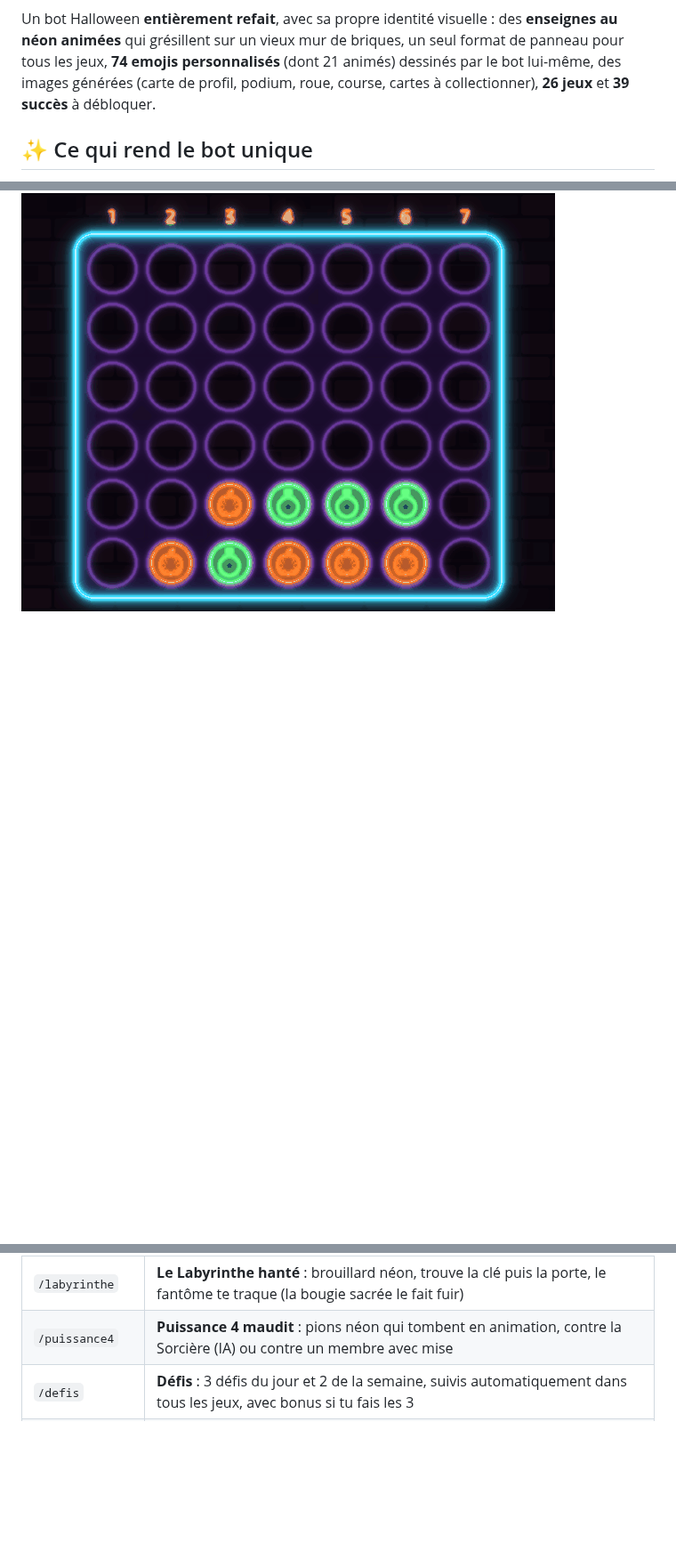
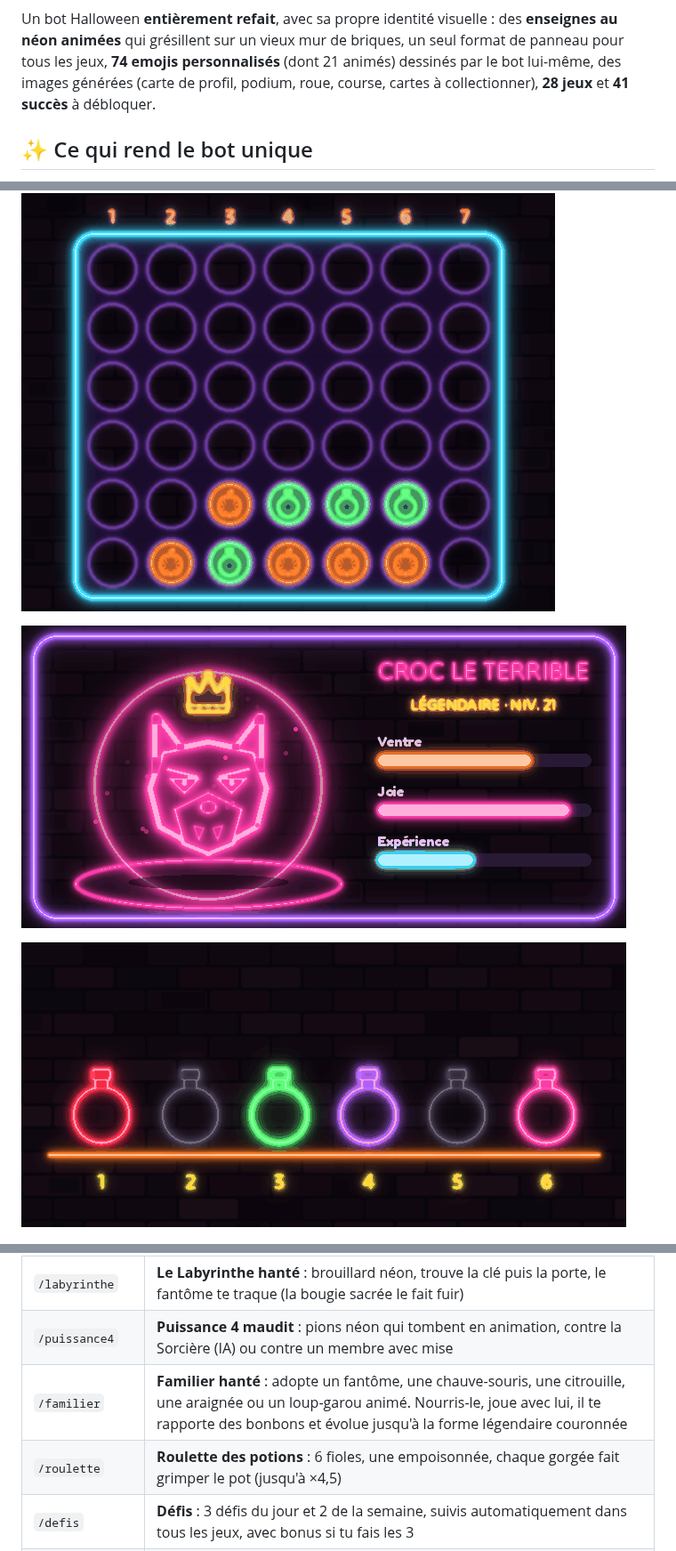
Before and after one commit to eventore4567/halloween-bot-, a Markdown page: README.md, 3 parts joined by grey strips. Shown at 89% size. GitHub-like rendering; pictures changed too: docs/apercu-familier.gif (added), docs/apercu-roulette.gif (added); blank space fills up the shorter version.

```diff
--- a/README.md
+++ b/README.md
@@ -6,7 +6,7 @@ Un bot Halloween **entièrement refait**, avec sa propre identité visuelle : de
 **enseignes au néon animées** qui grésillent sur un vieux mur de briques, un seul format
 de panneau pour tous les jeux, **74 emojis personnalisés** (dont 21 animés) dessinés par
 le bot lui-même, des images générées (carte de profil, podium, roue, course, cartes à
-collectionner), **26 jeux** et **39 succès** à débloquer.
+collectionner), **28 jeux** et **41 succès** à débloquer.
 
 ## ✨ Ce qui rend le bot unique
 
@@ -47,6 +47,10 @@ collectionner), **26 jeux** et **39 succès** à débloquer.
 
 ![Puissance 4 maudit](docs/apercu-puissance4.gif)
 
+![Familier hanté](docs/apercu-familier.gif)
+
+![Roulette des potions](docs/apercu-roulette.gif)
+
 ![Défis](docs/apercu-defis.png)
 
 ![Motus des ombres](docs/apercu-motus.png)
@@ -71,6 +75,8 @@ collectionner), **26 jeux** et **39 succès** à débloquer.
 | `/defi` | **Défi en direct** : face-à-face contre un membre dans un seul panneau, quiz éclair (le premier qui trouve marque) ou réflexes (faux départ = point pour l'autre), intro « VS » animée avec vos avatars, mise de bonbons |
 | `/labyrinthe` | **Le Labyrinthe hanté** : brouillard néon, trouve la clé puis la porte, le fantôme te traque (la bougie sacrée le fait fuir) |
 | `/puissance4` | **Puissance 4 maudit** : pions néon qui tombent en animation, contre la Sorcière (IA) ou contre un membre avec mise |
+| `/familier` | **Familier hanté** : adopte un fantôme, une chauve-souris, une citrouille, une araignée ou un loup-garou animé. Nourris-le, joue avec lui, il te rapporte des bonbons et évolue jusqu'à la forme légendaire couronnée |
+| `/roulette` | **Roulette des potions** : 6 fioles, une empoisonnée, chaque gorgée fait grimper le pot (jusqu'à ×4,5) |
 | `/defis` | **Défis** : 3 défis du jour et 2 de la semaine, suivis automatiquement dans tous les jeux, avec bonus si tu fais les 3 |
 | `/machine` | **La Machine hantée** : machine à sous néon, les rouleaux tournent et s'arrêtent un par un (jackpot ×150) |
 | `/motus` | **Motus des ombres** : trouve le mot d'Halloween en 6 essais, les lettres se retournent en animation |
```
Also changed, not shown: other parts of README.md (+1 -1 lines), 13 other files.
